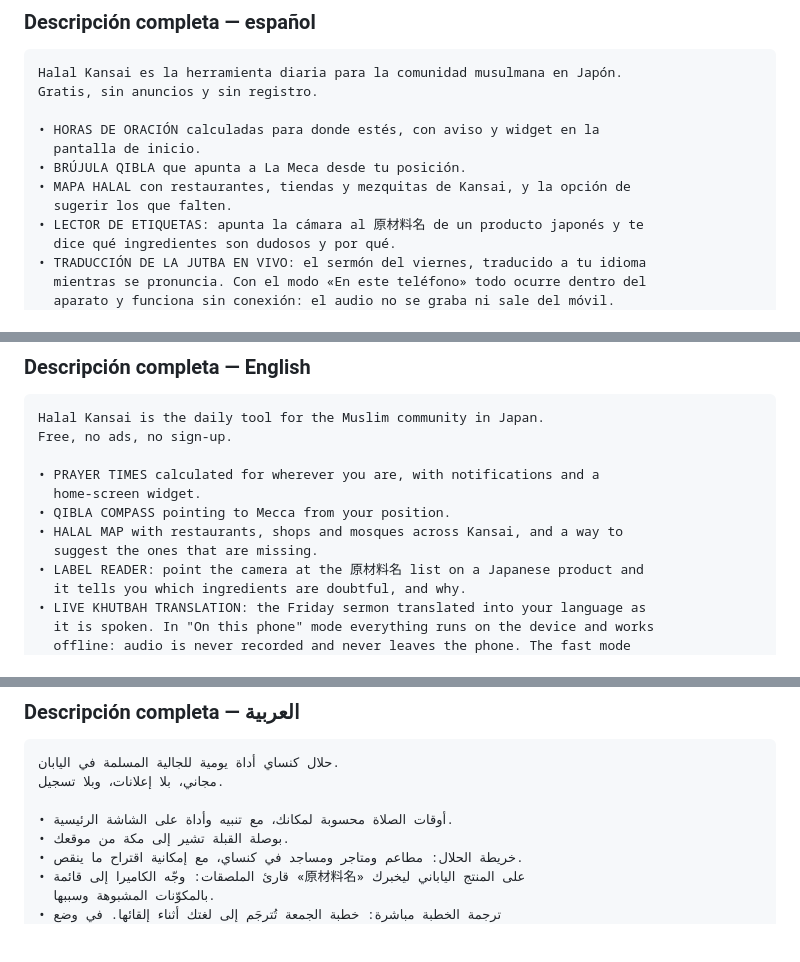
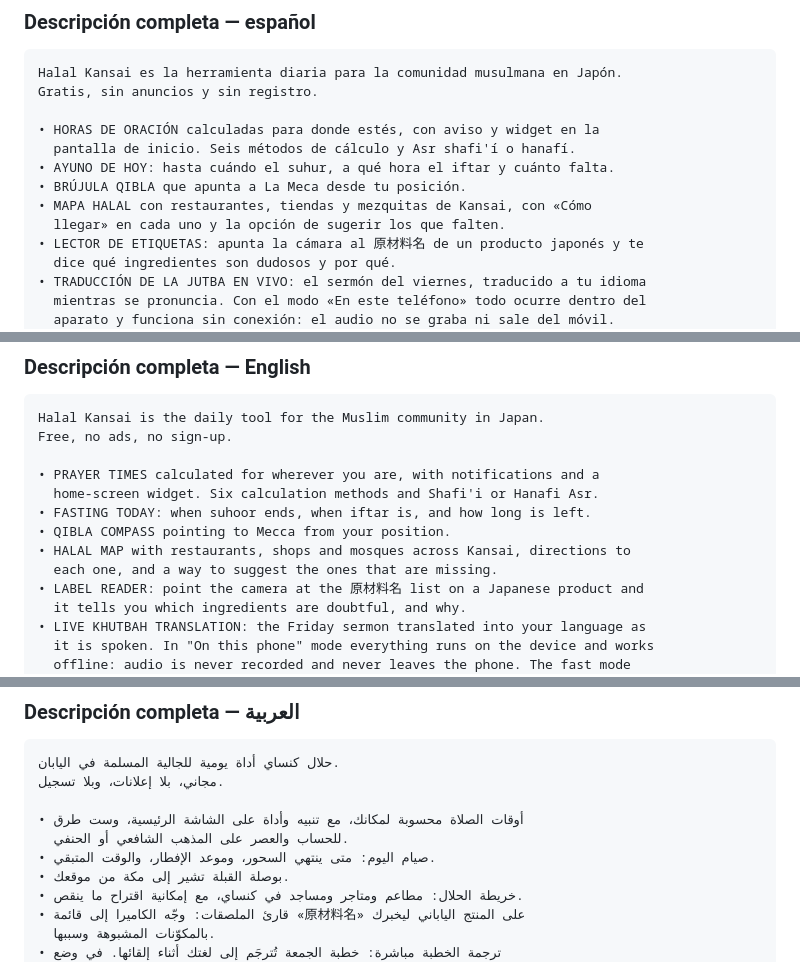
Before and after one commit to 2troll/Halal-Kansai, a Markdown page: docs/TIENDAS-FICHAS.md, 3 parts joined by grey strips. GitHub-like rendering; blank space fills up the shorter version.

Commit message:
docs(tiendas): la ficha menciona métodos de cálculo, ayuno y cómo llegar
Co-Authored-By: Claude Opus 5 (1M context) <noreply@anthropic.com>

```diff
--- a/docs/TIENDAS-FICHAS.md
+++ b/docs/TIENDAS-FICHAS.md
@@ -32,10 +32,11 @@ Halal Kansai es la herramienta diaria para la comunidad musulmana en Japón.
 Gratis, sin anuncios y sin registro.
 
 • HORAS DE ORACIÓN calculadas para donde estés, con aviso y widget en la
-  pantalla de inicio.
+  pantalla de inicio. Seis métodos de cálculo y Asr shafi'í o hanafí.
+• AYUNO DE HOY: hasta cuándo el suhur, a qué hora el iftar y cuánto falta.
 • BRÚJULA QIBLA que apunta a La Meca desde tu posición.
-• MAPA HALAL con restaurantes, tiendas y mezquitas de Kansai, y la opción de
-  sugerir los que falten.
+• MAPA HALAL con restaurantes, tiendas y mezquitas de Kansai, con «Cómo
+  llegar» en cada uno y la opción de sugerir los que falten.
 • LECTOR DE ETIQUETAS: apunta la cámara al 原材料名 de un producto japonés y te
   dice qué ingredientes son dudosos y por qué.
 • TRADUCCIÓN DE LA JUTBA EN VIVO: el sermón del viernes, traducido a tu idioma
@@ -55,10 +56,11 @@ Halal Kansai is the daily tool for the Muslim community in Japan.
 Free, no ads, no sign-up.
 
 • PRAYER TIMES calculated for wherever you are, with notifications and a
-  home-screen widget.
+  home-screen widget. Six calculation methods and Shafi'i or Hanafi Asr.
+• FASTING TODAY: when suhoor ends, when iftar is, and how long is left.
 • QIBLA COMPASS pointing to Mecca from your position.
-• HALAL MAP with restaurants, shops and mosques across Kansai, and a way to
-  suggest the ones that are missing.
+• HALAL MAP with restaurants, shops and mosques across Kansai, directions to
+  each one, and a way to suggest the ones that are missing.
 • LABEL READER: point the camera at the 原材料名 list on a Japanese product and
   it tells you which ingredients are doubtful, and why.
 • LIVE KHUTBAH TRANSLATION: the Friday sermon translated into your language as
@@ -97,7 +101,9 @@ Halal Kansai は、日本に暮らすムスリムのための毎日の道具で
 حلال كنساي أداة يومية للجالية المسلمة في اليابان.
 مجاني، بلا إعلانات، وبلا تسجيل.
 
-• أوقات الصلاة محسوبة لمكانك، مع تنبيه وأداة على الشاشة الرئيسية.
+• أوقات الصلاة محسوبة لمكانك، مع تنبيه وأداة على الشاشة الرئيسية، وست طرق
+  للحساب والعصر على المذهب الشافعي أو الحنفي.
+• صيام اليوم: متى ينتهي السحور، وموعد الإفطار، والوقت المتبقي.
 • بوصلة القبلة تشير إلى مكة من موقعك.
 • خريطة الحلال: مطاعم ومتاجر ومساجد في كنساي، مع إمكانية اقتراح ما ينقص.
 • قارئ الملصقات: وجّه الكاميرا إلى قائمة «原材料名» على المنتج الياباني ليخبرك
```
Also changed, not shown: other parts of docs/TIENDAS-FICHAS.md (+3 -1 lines).
